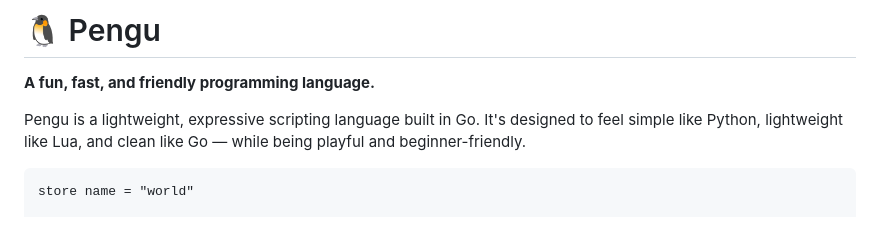
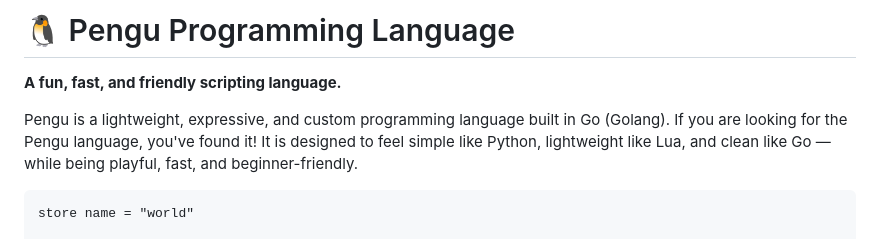
Before and after one commit to v4nsh0x/pengu, a Markdown page: README.md, the part around the change. Drawn GitHub-style.

Commit message:
docs: improve SEO keywords in README

````diff
--- a/README.md
+++ b/README.md
@@ -1,8 +1,8 @@
-# 🐧 Pengu
+# 🐧 Pengu Programming Language
 
-**A fun, fast, and friendly programming language.**
+**A fun, fast, and friendly scripting language.**
 
-Pengu is a lightweight, expressive scripting language built in Go. It's designed to feel simple like Python, lightweight like Lua, and clean like Go — while being playful and beginner-friendly.
+Pengu is a lightweight, expressive, and custom programming language built in Go (Golang). If you are looking for the Pengu language, you've found it! It is designed to feel simple like Python, lightweight like Lua, and clean like Go — while being playful, fast, and beginner-friendly.
 
 ```pen
 store name = "world"
````
